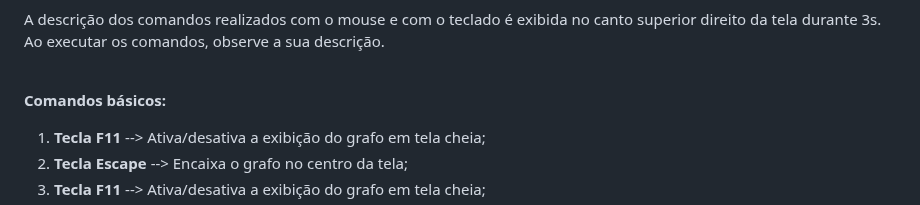
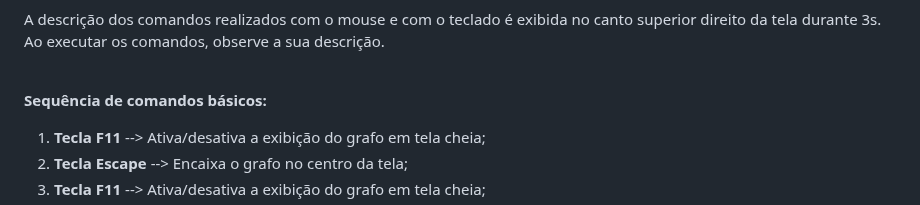
Before and after one commit to controlecidadao/sinarc, a Markdown page: README.md, the part around the change. Rendered like a GitHub page; folded sections open.

```diff
--- a/README.md
+++ b/README.md
@@ -144,7 +144,7 @@ A descrição dos comandos realizados com o mouse e com o teclado é exibida no
 
 <br>
 
-**Comandos básicos:**
+**Sequência de comandos básicos:**
 
 1) **Tecla F11** --> Ativa/desativa a exibição do grafo em tela cheia;
 2) **Tecla Escape** --> Encaixa o grafo no centro da tela;
```
